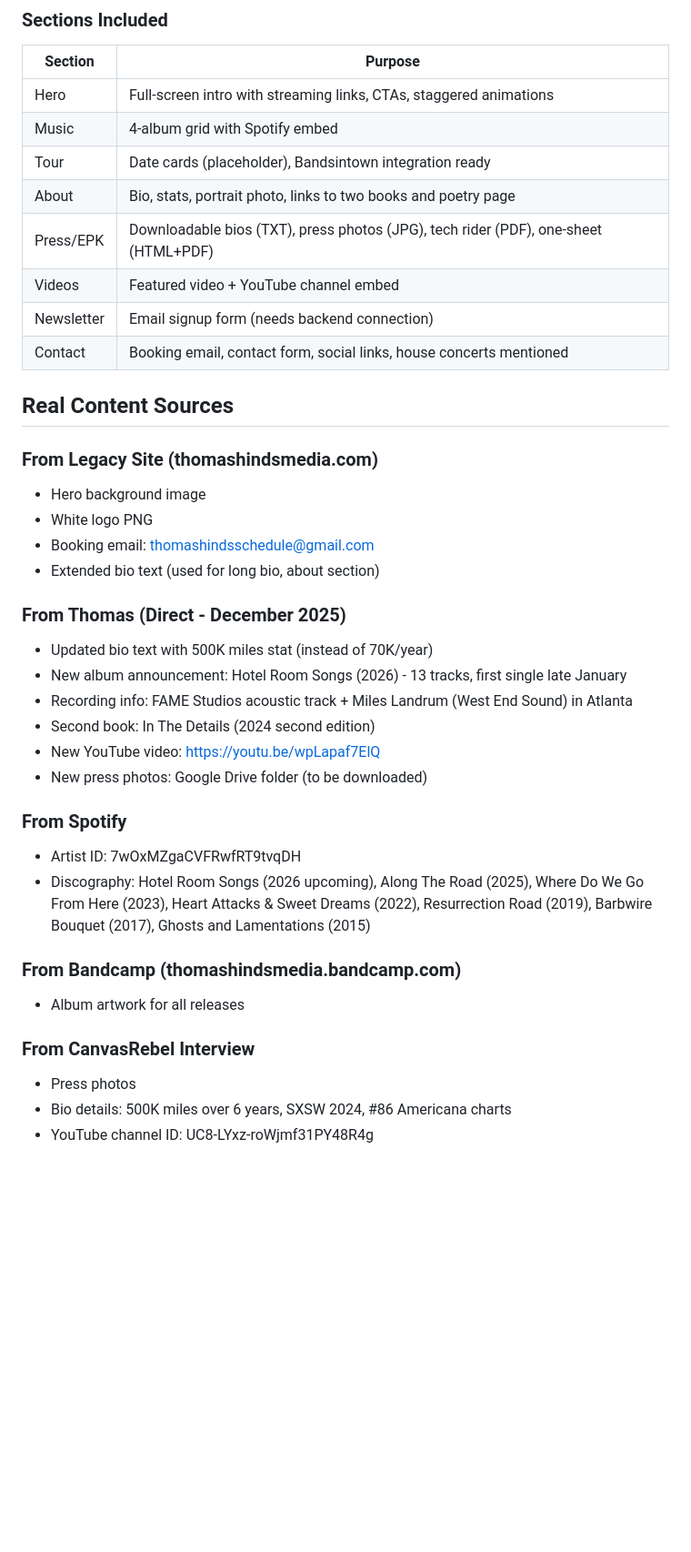
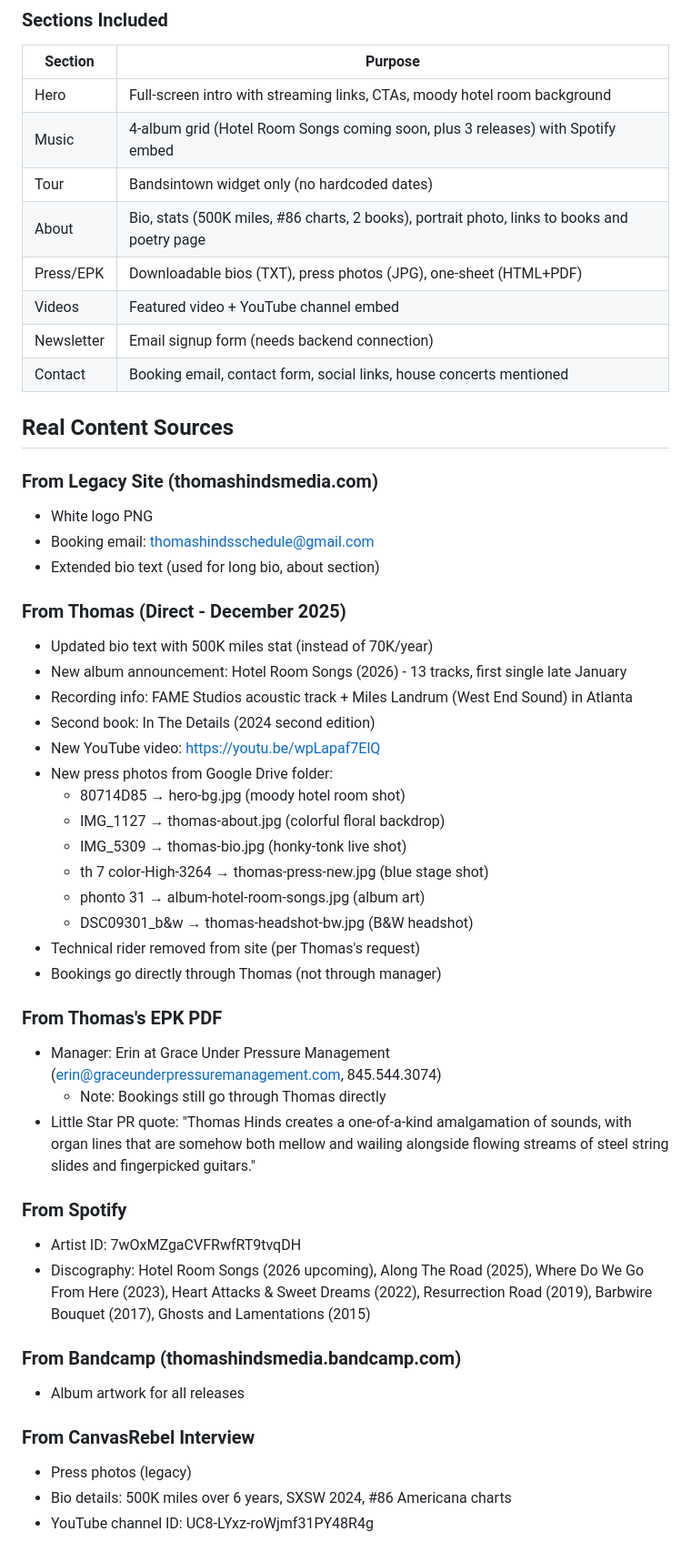
Before and after one commit to charles-hood/thomashindsmedia-website, a Markdown page: CLAUDE.md, the part around one of its changes. Shown at 91% size. Rendered like a GitHub page; blank space fills up the shorter version.

```diff
--- a/CLAUDE.md
+++ b/CLAUDE.md
@@ -91,11 +98,11 @@ Evolved from initial dark/warm to a more refined editorial aesthetic evoking wor
 
 | Section | Purpose |
 |---------|---------|
-| Hero | Full-screen intro with streaming links, CTAs, staggered animations |
-| Music | 4-album grid with Spotify embed |
-| Tour | Date cards (placeholder), Bandsintown integration ready |
-| About | Bio, stats, portrait photo, links to two books and poetry page |
-| Press/EPK | Downloadable bios (TXT), press photos (JPG), tech rider (PDF), one-sheet (HTML+PDF) |
+| Hero | Full-screen intro with streaming links, CTAs, moody hotel room background |
+| Music | 4-album grid (Hotel Room Songs coming soon, plus 3 releases) with Spotify embed |
+| Tour | Bandsintown widget only (no hardcoded dates) |
+| About | Bio, stats (500K miles, #86 charts, 2 books), portrait photo, links to books and poetry page |
+| Press/EPK | Downloadable bios (TXT), press photos (JPG), one-sheet (HTML+PDF) |
 | Videos | Featured video + YouTube channel embed |
 | Newsletter | Email signup form (needs backend connection) |
 | Contact | Booking email, contact form, social links, house concerts mentioned |
@@ -103,7 +110,6 @@ Evolved from initial dark/warm to a more refined editorial aesthetic evoking wor
 ## Real Content Sources
 
 ### From Legacy Site (thomashindsmedia.com)
-- Hero background image
 - White logo PNG
 - Booking email: thomashindsschedule@gmail.com
 - Extended bio text (used for long bio, about section)
@@ -114,7 +120,20 @@ Evolved from initial dark/warm to a more refined editorial aesthetic evoking wor
 - Recording info: FAME Studios acoustic track + Miles Landrum (West End Sound) in Atlanta
 - Second book: In The Details (2024 second edition)
 - New YouTube video: https://youtu.be/wpLapaf7ElQ
-- New press photos: Google Drive folder (to be downloaded)
+- New press photos from Google Drive folder:
+  - 80714D85 → hero-bg.jpg (moody hotel room shot)
+  - IMG_1127 → thomas-about.jpg (colorful floral backdrop)
+  - IMG_5309 → thomas-bio.jpg (honky-tonk live shot)
+  - th 7 color-High-3264 → thomas-press-new.jpg (blue stage shot)
+  - phonto 31 → album-hotel-room-songs.jpg (album art)
+  - DSC09301_b&w → thomas-headshot-bw.jpg (B&W headshot)
+- Technical rider removed from site (per Thomas's request)
+- Bookings go directly through Thomas (not through manager)
+
+### From Thomas's EPK PDF
+- Manager: Erin at Grace Under Pressure Management (erin@graceunderpressuremanagement.com, 845.544.3074)
+  - Note: Bookings still go through Thomas directly
+- Little Star PR quote: "Thomas Hinds creates a one-of-a-kind amalgamation of sounds, with organ lines that are somehow both mellow and wailing alongside flowing streams of steel string slides and fingerpicked guitars."
 
 ### From Spotify
 - Artist ID: 7wOxMZgaCVFRwfRT9tvqDH
@@ -124,7 +143,7 @@ Evolved from initial dark/warm to a more refined editorial aesthetic evoking wor
 - Album artwork for all releases
 
 ### From CanvasRebel Interview
-- Press photos
+- Press photos (legacy)
 - Bio details: 500K miles over 6 years, SXSW 2024, #86 Americana charts
 - YouTube channel ID: UC8-LYxz-roWjmf31PY48R4g
 
```
Also changed, not shown: other parts of CLAUDE.md (+35 -24 lines).
